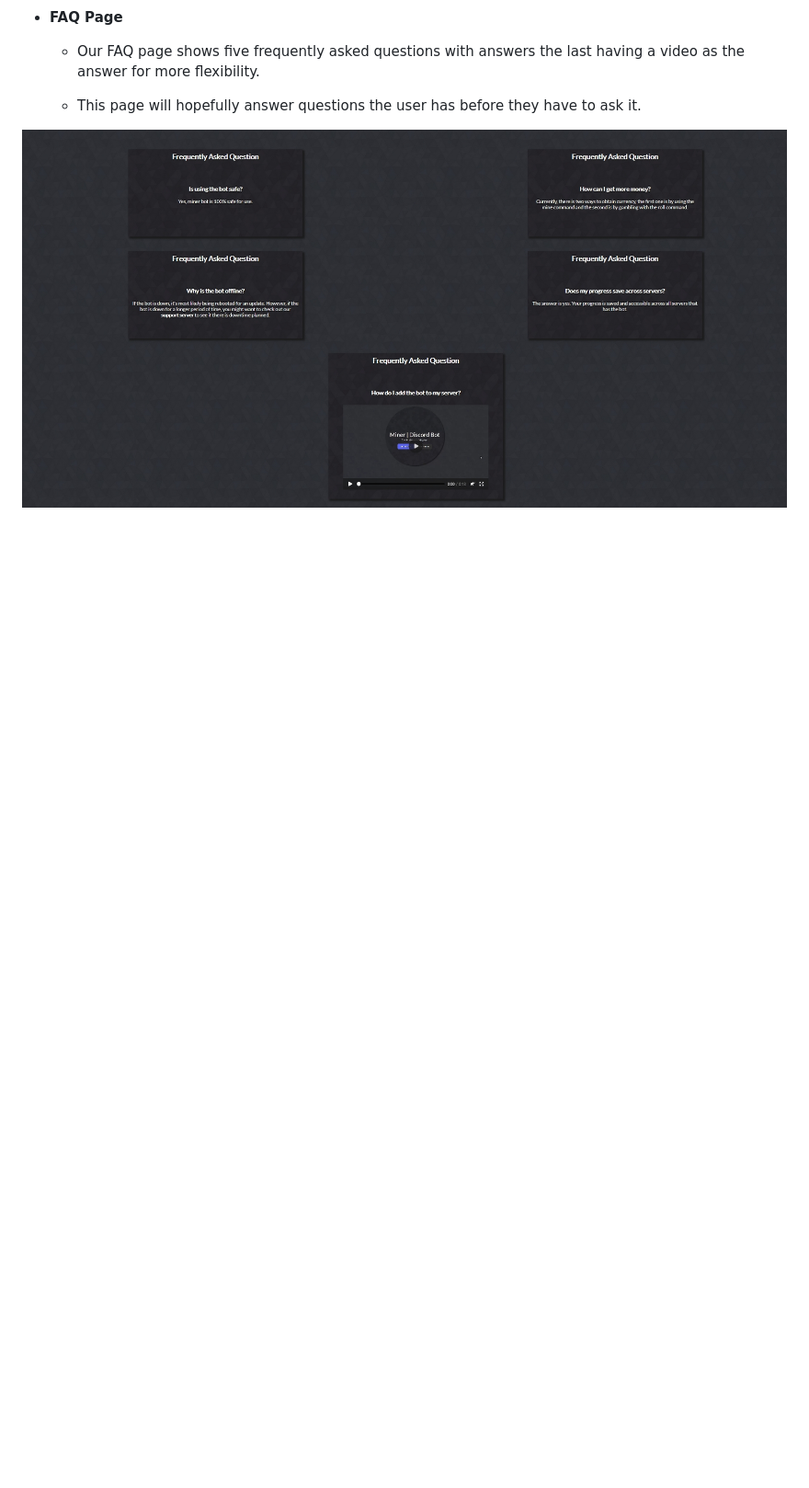
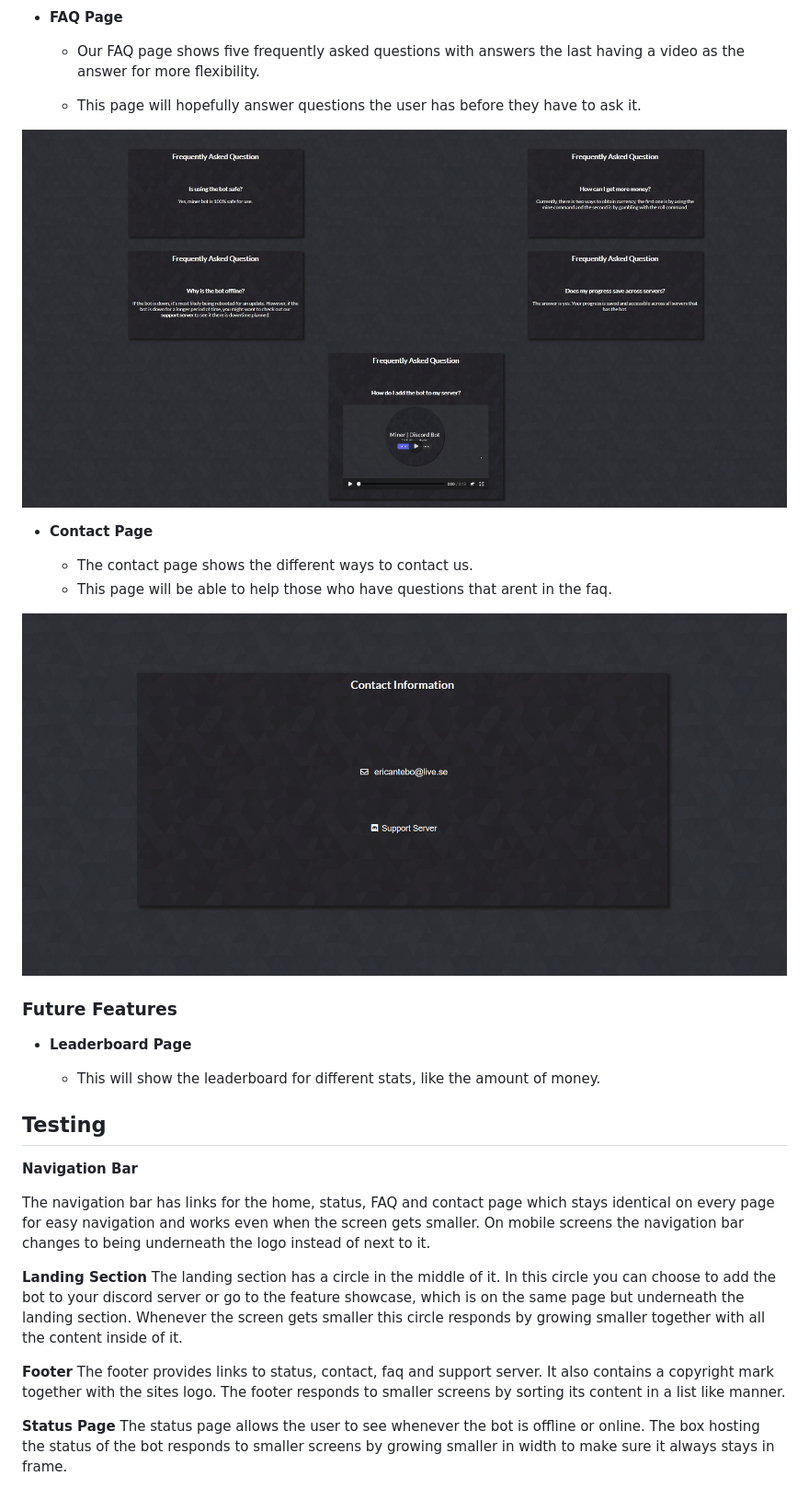
Before and after one commit to Code-Institute-Submissions/first-project-9, a Markdown page: README.md, the part around the change printed below. Shown: that part at 92% size. Rendered like a GitHub page; pictures changed too: assets/images/contact.png (added); blank space fills up the shorter version.

Commit message:
Add finished readme.md

```diff
--- a/README.md
+++ b/README.md
@@ -51,4 +49,33 @@ Miner is a site made for a discord bot that hopefully will help make the bot's u
 
     - This page will hopefully answer questions the user has before they have to ask it.
 
-![Contact](assets/images/faq.jpg)
+![FAQ](assets/images/faq.jpg)
+
+- __Contact Page__
+
+    - The contact page shows the different ways to contact us.
+    - This page will be able to help those who have questions that arent in the faq.
+
+![Contact](assets/images/contact.png)
+
+### Future Features
+
+- __Leaderboard Page__
+
+    - This will show the leaderboard for different stats, like the amount of money.
+
+## Testing
+
+__Navigation Bar__
+
+The navigation bar has links for the home, status, FAQ and contact page which stays identical on every page for easy navigation and works even when the screen gets smaller. On mobile screens the navigation bar changes to being underneath the logo instead of next to it.
+
+__Landing Section__
+The landing section has a circle in the middle of it. In this circle you can choose to add the bot to your discord server or go to the feature showcase, which is on the same page but underneath the landing section. Whenever the screen gets smaller this circle responds by growing smaller together with all the content inside of it.
+
+__Footer__
+The footer provides links to status, contact, faq and support server. It also contains a copyright mark together with the sites logo. The footer responds to smaller screens by sorting its content in a list like manner.
+
+__Status Page__
+The status page allows the user to see whenever the bot is offline or online. The box hosting the status of the bot responds to smaller screens by growing smaller in width to make sure it always stays in frame.
+
```
Also changed, not shown: other parts of README.md (+28 -2 lines).
